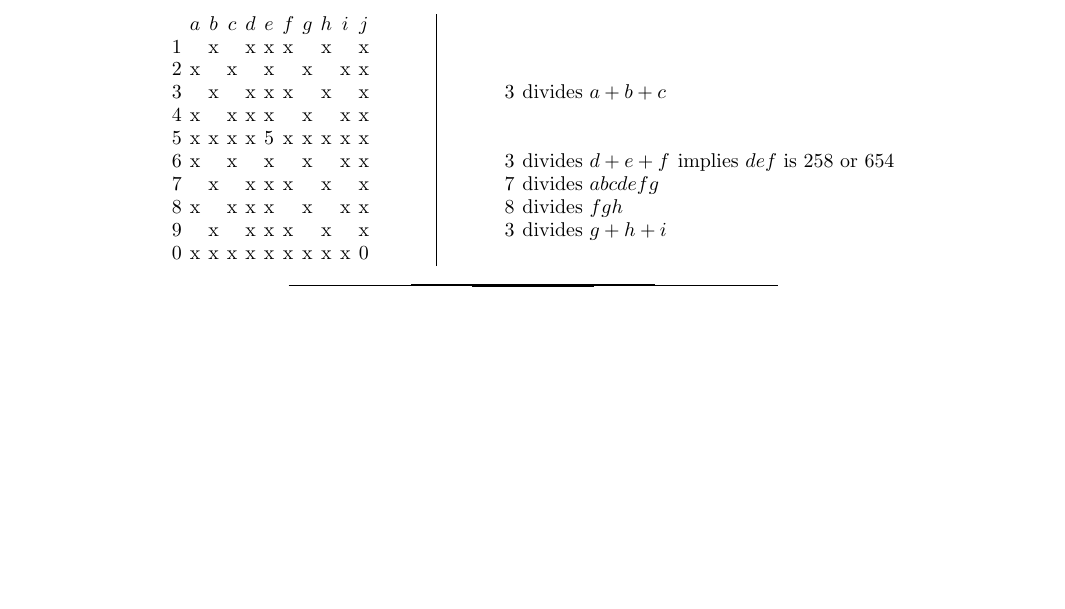
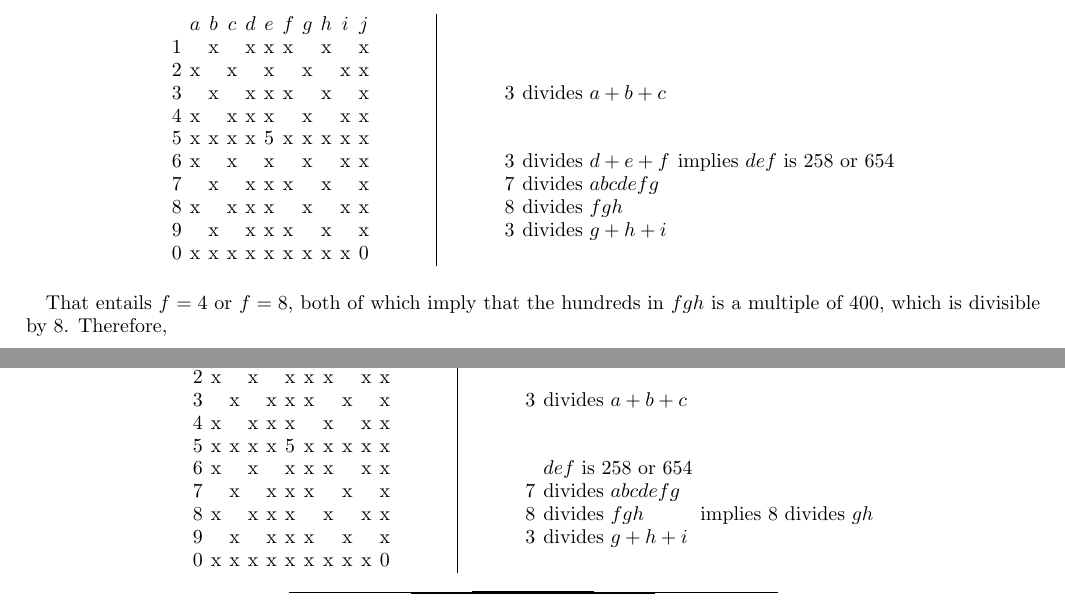
Before and after one commit to evanberkowitz/divisibility-puzzle, a LaTeX paper (master.tex, which reads section/solution.tex): part of page 3 of 3 before the commit and two parts of pages 3 and 4 of 4 after it, the two joined at a grey line, cut so that both start at the same text, the shorter picture padded with empty space. Compiled offline with pdfLaTeX.

```diff
--- a/section/solution.tex
+++ b/section/solution.tex
@@ -313,3 +313,34 @@
 		&
 \end{tabular}
 \end{center}
+
+That entails $f=4$ or $f=8$, both of which imply that the hundreds in $fgh$ is a multiple of 400, which is divisible by 8.  Therefore,
+\begin{center}
+\begin{tabular}{ccccccccccc}
+			&	$a$	&	$b$	&	$c$	&	$d$	&	$e$	&	$f$	&	$g$	&	$h$	&	$i$	&	$j$	\\
+	1		&		&	x	&		&	x	&	x	&	x	&		&	x	&		&	x	\\
+	2		&	x	&		&	x	&		&	x	&	x	&	x	&		&	x	&	x	\\
+	3		&		&	x	&		&	x	&	x	&	x	&		&	x	&		&	x	\\
+	4		&	x	&		&	x	&	x	&	x	&		&	x	&		&	x	&	x	\\
+	5		&	x	&	x	&	x	&	x	&	5	&	x	&	x	&	x	&	x	&	x	\\
+	6		&	x	&		&	x	&		&	x	&	x	&	x	&		&	x	&	x	\\
+	7		&		&	x	&		&	x	&	x	&	x	&		&	x	&		&	x	\\
+	8		&	x	&		&	x	&	x	&	x	&		&	x	&		&	x	&	x	\\
+	9		&		&	x	&		&	x	&	x	&	x	&		&	x	&		&	x	\\
+	0		&	x	&	x	&	x	&	x	&	x	&	x	&	x	&	x	&	x	&	0	\\
+\end{tabular}
+\hspace{1cm}\vline\hspace{1cm}
+\begin{tabular}{rll}
+	& 		\\
+	& 		\\
+	& 		\\
+	3	&	divides $a+b+c$		\\
+	& 		\\
+	&		\\
+	&	$def$ is 258 or 654		\\
+	7	&	divides $abcdefg$	\\
+	8	&	divides $fgh$		& implies 8 divides $gh$	\\
+	3	&	divides $g+h+i$		\\
+		&
+\end{tabular}
+\end{center}
```
